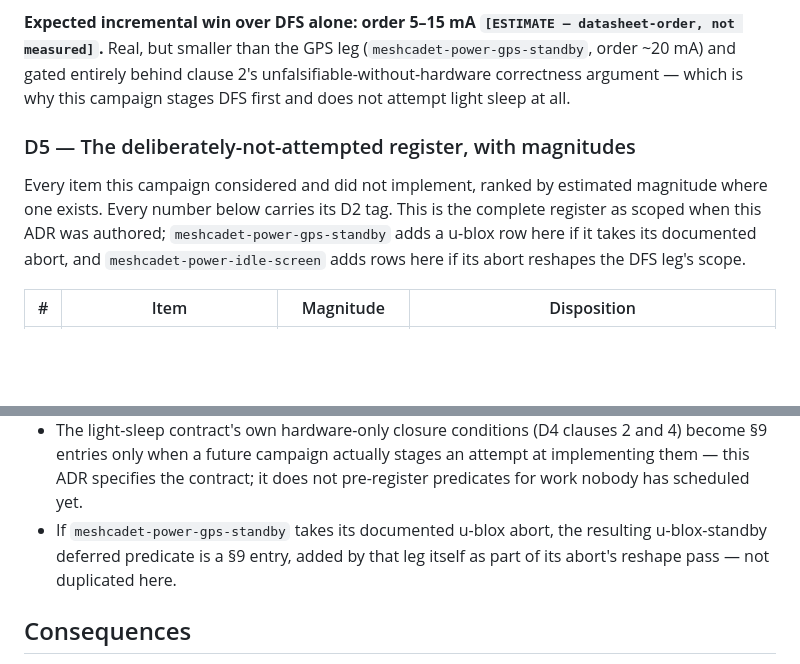
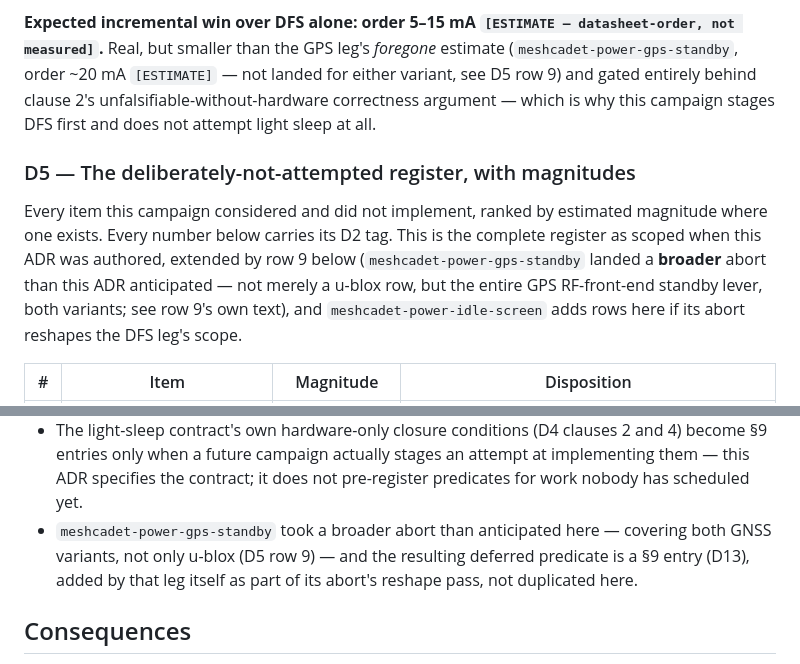
Before and after one commit to jagoda/meshcadet, a Markdown page: docs/adr/0014-power-policy.md, 2 parts joined by grey strips. Rendered like a GitHub page; blank space fills up the shorter version.

Commit message:
docs(power): document GPS standby's negative result — no ASCII/checksum lever exists for either GNSS variant
meshcadet-power-gps-standby was scoped to command a genuine low-power
standby during the GPS duty cycle's QUIET interval, branching on the same
detected-variant discriminator send_init_commands already uses. The plan's
own abort clause anticipated this might fail for u-blox (binary
UBX-CFG-PMS/RXM-PMREQ only) but assumed L76K would land.

Primary-source verification says otherwise: Quectel's own
L76K_GNSS_Protocol_Specification (V1.1) documents the module's *entire*
command surface — $PCAS01–$PCAS04/$PCAS10 NMEA-ASCII plus the binary CASIC
CFG-PRT/MSG/RST/RATE messages — and none of it is a standby command.
Quectel support confirmed directly on their forum that "there is no
equivalent of PMTK_CMD_STANDBY_MODE in PCAS messages": genuine standby on
this chip requires pulling the hardware STANDBY pin low or power-cycling
VCC, both physical-pin operations this GPS shield does not wire to the
ESP32-S3 (only UART TX/RX). The $PMTK161 command occasionally cited online
belongs to a different, MediaTek-based Quectel module family, not this
CASIC-based L76K.

Since neither variant has an ASCII/checksum-verifiable, host-testable
standby command, this leg lands as a documented negative result — no
firmware or firmware-core code change, matching the acceptance template's
own posture that a leg need not add a guard for a code path that doesn't
exist. Reshape pass run across all three targets the plan's abort clause
names: ADR-0014's not-attempted register (D5 row 9, broadened from the
anticipated u-blox-only row to both variants), ui-perf-baseline.md's §9
deferred-predicate register (D13), and the plan of record's own Phase 2
outcome note + corrected Phase 9 predicate.

[ESTIMATE] ~20 mA foregone — this campaign's single largest anticipated
lever, per ADR-0014 D5 row 9.

```diff
--- a/docs/adr/0014-power-policy.md
+++ b/docs/adr/0014-power-policy.md
@@ -176,19 +176,23 @@ clause below rather than inherit an implicit one from here.
    implementation gap a future campaign could close — see D5.
 
 **Expected incremental win over DFS alone: order 5–15 mA `[ESTIMATE —
-datasheet-order, not measured]`.** Real, but smaller than the GPS leg
-(`meshcadet-power-gps-standby`, order ~20 mA) and gated entirely behind
-clause 2's unfalsifiable-without-hardware correctness argument — which is
-why this campaign stages DFS first and does not attempt light sleep at all.
+datasheet-order, not measured]`.** Real, but smaller than the GPS leg's
+*foregone* estimate (`meshcadet-power-gps-standby`, order ~20 mA
+`[ESTIMATE]` — not landed for either variant, see D5 row 9) and gated
+entirely behind clause 2's unfalsifiable-without-hardware correctness
+argument — which is why this campaign stages DFS first and does not attempt
+light sleep at all.
 
 ### D5 — The deliberately-not-attempted register, with magnitudes
 
 Every item this campaign considered and did not implement, ranked by
 estimated magnitude where one exists. Every number below carries its D2 tag.
-This is the complete register as scoped when this ADR was authored;
-`meshcadet-power-gps-standby` adds a u-blox row here if it takes its
-documented abort, and `meshcadet-power-idle-screen` adds rows here if its
-abort reshapes the DFS leg's scope.
+This is the complete register as scoped when this ADR was authored, extended
+by row 9 below (`meshcadet-power-gps-standby` landed a **broader** abort than
+this ADR anticipated — not merely a u-blox row, but the entire GPS
+RF-front-end standby lever, both variants; see row 9's own text), and
+`meshcadet-power-idle-screen` adds rows here if its abort reshapes the DFS
+leg's scope.
 
 | # | Item | Magnitude | Disposition |
 |---|---|---|---|
@@ -230,9 +235,10 @@ procedure list and does not compete with §9. Concretely:
   clauses 2 and 4) become §9 entries only when a future campaign actually
   stages an attempt at implementing them — this ADR specifies the contract;
   it does not pre-register predicates for work nobody has scheduled yet.
-- If `meshcadet-power-gps-standby` takes its documented u-blox abort, the
-  resulting u-blox-standby deferred predicate is a §9 entry, added by that
-  leg itself as part of its abort's reshape pass — not duplicated here.
+- `meshcadet-power-gps-standby` took a broader abort than anticipated here —
+  covering both GNSS variants, not only u-blox (D5 row 9) — and the
+  resulting deferred predicate is a §9 entry (D13), added by that leg itself
+  as part of its abort's reshape pass, not duplicated here.
 
 ## Consequences
 
```
Also changed, not shown: other parts of docs/adr/0014-power-policy.md (+1 -0 lines), docs/perf/ui-perf-baseline.md (+3 -1 lines).
